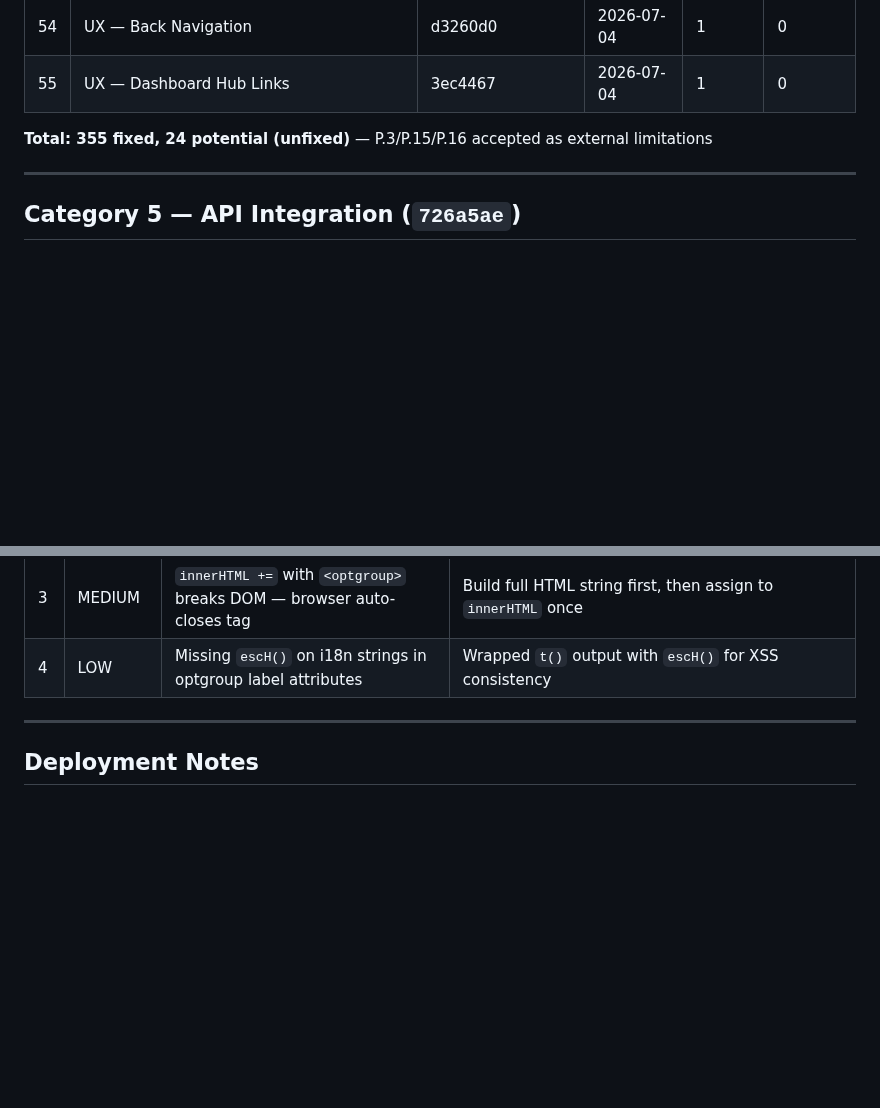
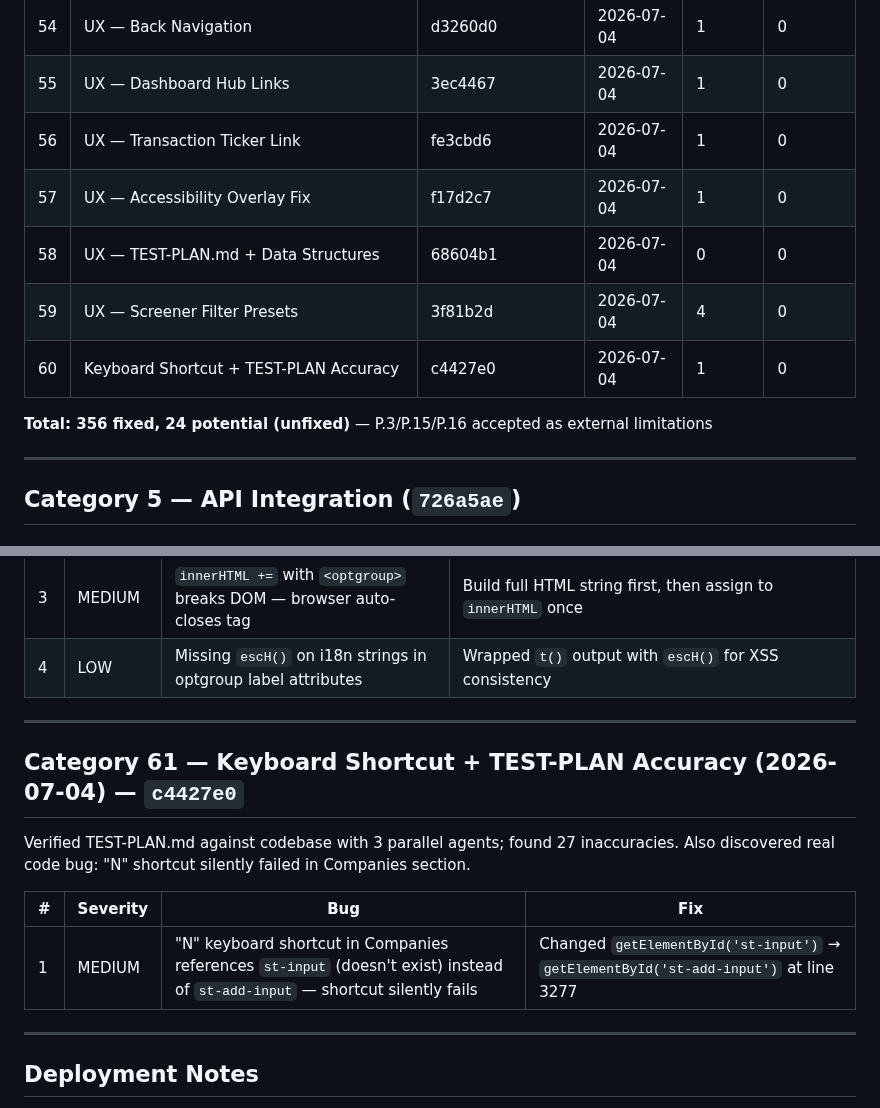
Before and after one commit to industriestitus/stratos-ventures, a Markdown page: docs/BUG-HISTORY.md, 2 parts joined by grey strips. Drawn GitHub-style; blank space fills up the shorter version.

Commit message:
Update BUG-HISTORY: add cat 60-61, fix summary table for July 4 sessions
Co-Authored-By: Claude Opus 4.6 <noreply@anthropic.com>

```diff
--- a/docs/BUG-HISTORY.md
+++ b/docs/BUG-HISTORY.md
@@ -62,8 +62,13 @@ Comprehensive log of all bugs found and fixed during QA audits. Organized by aud
 | 53 | UX Review — Default Tab Fix | e45cba3 | 2026-07-04 | 1 | 0 |
 | 54 | UX — Back Navigation | d3260d0 | 2026-07-04 | 1 | 0 |
 | 55 | UX — Dashboard Hub Links | 3ec4467 | 2026-07-04 | 1 | 0 |
+| 56 | UX — Transaction Ticker Link | fe3cbd6 | 2026-07-04 | 1 | 0 |
+| 57 | UX — Accessibility Overlay Fix | f17d2c7 | 2026-07-04 | 1 | 0 |
+| 58 | UX — TEST-PLAN.md + Data Structures | 68604b1 | 2026-07-04 | 0 | 0 |
+| 59 | UX — Screener Filter Presets | 3f81b2d | 2026-07-04 | 4 | 0 |
+| 60 | Keyboard Shortcut + TEST-PLAN Accuracy | c4427e0 | 2026-07-04 | 1 | 0 |
 
-**Total: 355 fixed, 24 potential (unfixed)** — P.3/P.15/P.16 accepted as external limitations
+**Total: 356 fixed, 24 potential (unfixed)** — P.3/P.15/P.16 accepted as external limitations
 
 ---
 
@@ -1190,6 +1195,16 @@ Screener filters now persist to localStorage and support preset system (built-in
 
 ---
 
+## Category 61 — Keyboard Shortcut + TEST-PLAN Accuracy (2026-07-04) — `c4427e0`
+
+Verified TEST-PLAN.md against codebase with 3 parallel agents; found 27 inaccuracies. Also discovered real code bug: "N" shortcut silently failed in Companies section.
+
+| # | Severity | Bug | Fix |
+|---|----------|-----|-----|
+| 1 | MEDIUM | "N" keyboard shortcut in Companies references `st-input` (doesn't exist) instead of `st-add-input` — shortcut silently fails | Changed `getElementById('st-input')` → `getElementById('st-add-input')` at line 3277 |
+
+---
+
 ## Deployment Notes
 
 - **Worker must be redeployed** after commits `9a06c86` (Yahoo proxy auth), `bde6c93` (rate limiting + atomic DELETE), `2dfccef` (chart crumb auth), and any future Worker changes:
```
